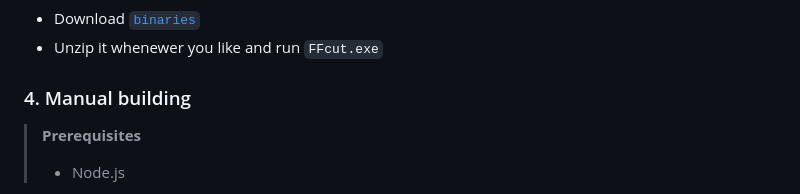
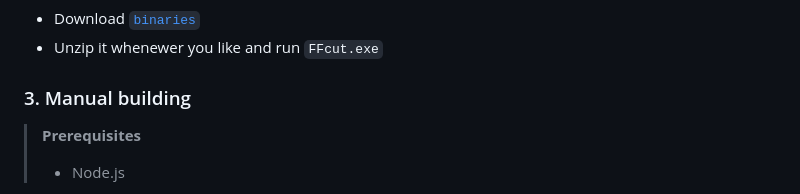
Before and after one commit to Woysful/FFcut, a Markdown page: README.md, the part around the change. Rendered like a GitHub page.

```diff
--- a/README.md
+++ b/README.md
@@ -87,7 +87,7 @@ In `./dist` you'll find `AppImage` file and `linux-unpacked` with all the binari
 - Unzip it whenewer you like and run `FFcut.exe`
 
 
-### 4. Manual building
+### 3. Manual building
 
 > **Prerequisites**
 > - Node.js
```
